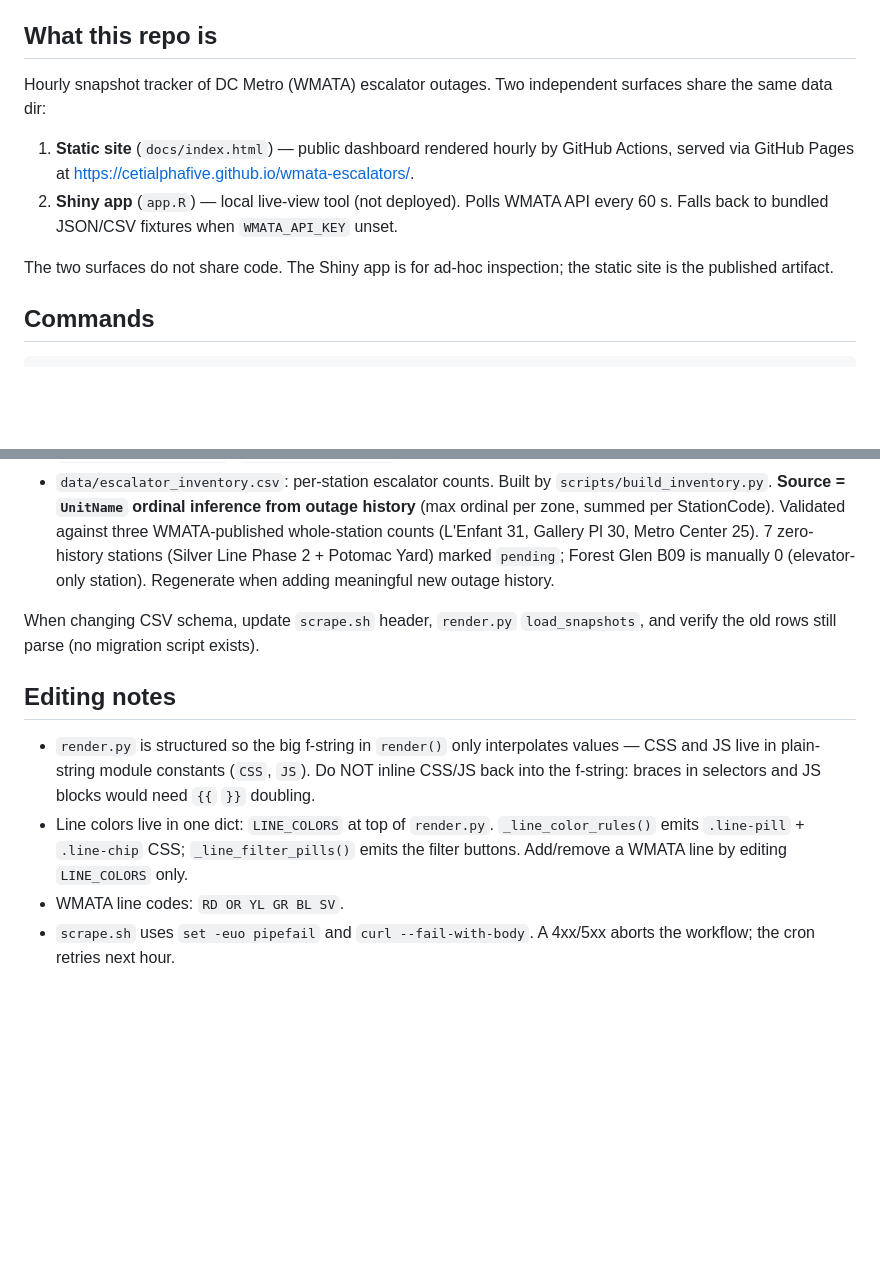
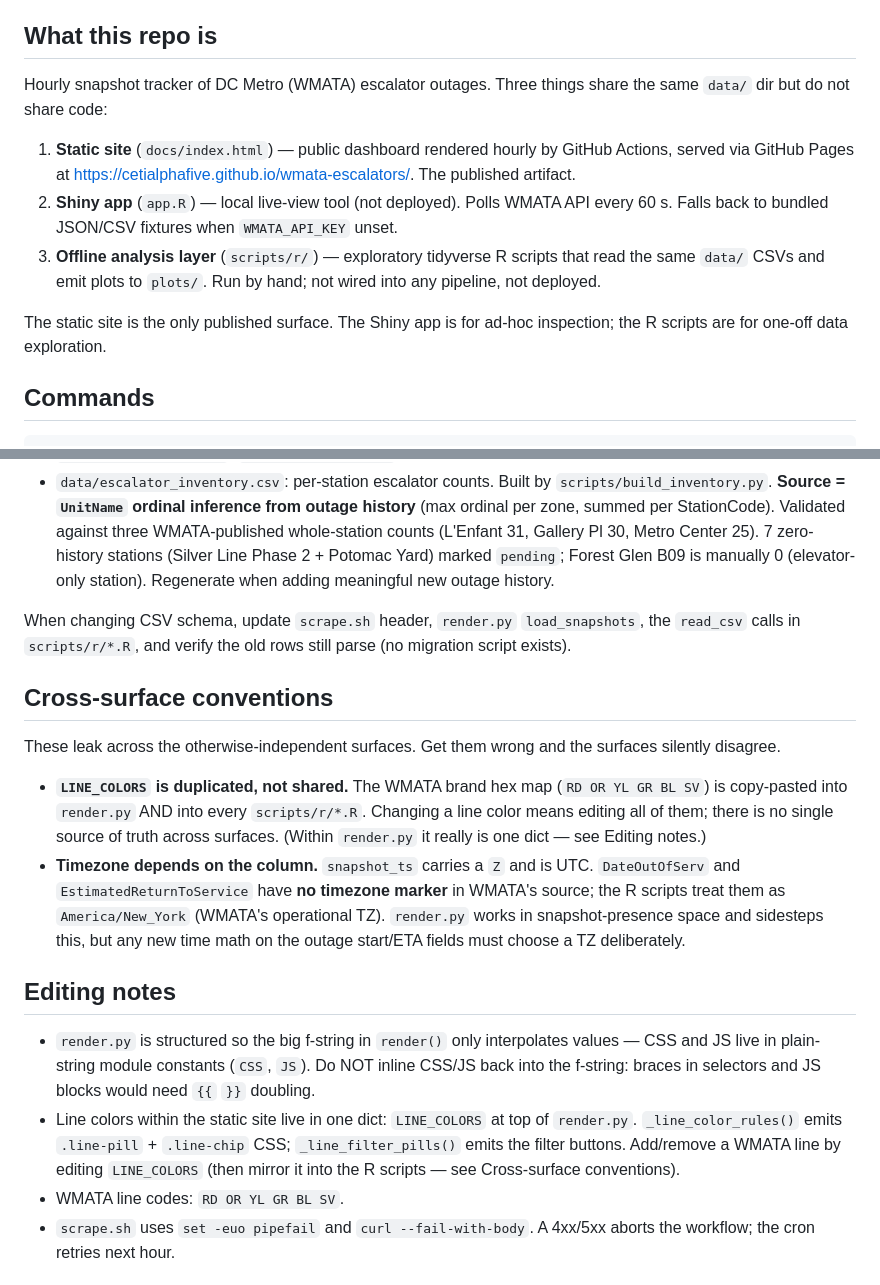
Before and after one commit to CetiAlphaFive/wmata-escalators, a Markdown page: CLAUDE.md, 2 parts joined by grey strips. Rendered like a GitHub page; blank space fills up the shorter version.

```diff
--- a/CLAUDE.md
+++ b/CLAUDE.md
@@ -4,12 +4,13 @@ This file provides guidance to Claude Code (claude.ai/code) when working with co
 
 ## What this repo is
 
-Hourly snapshot tracker of DC Metro (WMATA) escalator outages. Two independent surfaces share the same data dir:
+Hourly snapshot tracker of DC Metro (WMATA) escalator outages. Three things share the same `data/` dir but do not share code:
 
-1. **Static site** (`docs/index.html`) — public dashboard rendered hourly by GitHub Actions, served via GitHub Pages at https://cetialphafive.github.io/wmata-escalators/.
+1. **Static site** (`docs/index.html`) — public dashboard rendered hourly by GitHub Actions, served via GitHub Pages at https://cetialphafive.github.io/wmata-escalators/. The published artifact.
 2. **Shiny app** (`app.R`) — local live-view tool (not deployed). Polls WMATA API every 60 s. Falls back to bundled JSON/CSV fixtures when `WMATA_API_KEY` unset.
+3. **Offline analysis layer** (`scripts/r/`) — exploratory tidyverse R scripts that read the same `data/` CSVs and emit plots to `plots/`. Run by hand; not wired into any pipeline, not deployed.
 
-The two surfaces do not share code. The Shiny app is for ad-hoc inspection; the static site is the published artifact.
+The static site is the only published surface. The Shiny app is for ad-hoc inspection; the R scripts are for one-off data exploration.
 
 ## Commands
 
@@ -67,12 +85,19 @@ Emits one self-contained `docs/index.html` (inlined CSS + JS). Filtering is clie
 - `incidents_sample.json`, `stations_sample.csv`: demo fixtures for Shiny app — do not delete.
 - `data/escalator_inventory.csv`: per-station escalator counts. Built by `scripts/build_inventory.py`. **Source = `UnitName` ordinal inference from outage history** (max ordinal per zone, summed per StationCode). Validated against three WMATA-published whole-station counts (L'Enfant 31, Gallery Pl 30, Metro Center 25). 7 zero-history stations (Silver Line Phase 2 + Potomac Yard) marked `pending`; Forest Glen B09 is manually 0 (elevator-only station). Regenerate when adding meaningful new outage history.
 
-When changing CSV schema, update `scrape.sh` header, `render.py` `load_snapshots`, and verify the old rows still parse (no migration script exists).
+When changing CSV schema, update `scrape.sh` header, `render.py` `load_snapshots`, the `read_csv` calls in `scripts/r/*.R`, and verify the old rows still parse (no migration script exists).
+
+## Cross-surface conventions
+
+These leak across the otherwise-independent surfaces. Get them wrong and the surfaces silently disagree.
+
+- **`LINE_COLORS` is duplicated, not shared.** The WMATA brand hex map (`RD OR YL GR BL SV`) is copy-pasted into `render.py` AND into every `scripts/r/*.R`. Changing a line color means editing all of them; there is no single source of truth across surfaces. (Within `render.py` it really is one dict — see Editing notes.)
+- **Timezone depends on the column.** `snapshot_ts` carries a `Z` and is UTC. `DateOutOfServ` and `EstimatedReturnToService` have **no timezone marker** in WMATA's source; the R scripts treat them as `America/New_York` (WMATA's operational TZ). `render.py` works in snapshot-presence space and sidesteps this, but any new time math on the outage start/ETA fields must choose a TZ deliberately.
 
 ## Editing notes
 
 - `render.py` is structured so the big f-string in `render()` only interpolates values — CSS and JS live in plain-string module constants (`CSS`, `JS`). Do NOT inline CSS/JS back into the f-string: braces in selectors and JS blocks would need `{{` `}}` doubling.
-- Line colors live in one dict: `LINE_COLORS` at top of `render.py`. `_line_color_rules()` emits `.line-pill` + `.line-chip` CSS; `_line_filter_pills()` emits the filter buttons. Add/remove a WMATA line by editing `LINE_COLORS` only.
+- Line colors within the static site live in one dict: `LINE_COLORS` at top of `render.py`. `_line_color_rules()` emits `.line-pill` + `.line-chip` CSS; `_line_filter_pills()` emits the filter buttons. Add/remove a WMATA line by editing `LINE_COLORS` (then mirror it into the R scripts — see Cross-surface conventions).
 - WMATA line codes: `RD OR YL GR BL SV`.
 - `scrape.sh` uses `set -euo pipefail` and `curl --fail-with-body`. A 4xx/5xx aborts the workflow; the cron retries next hour.
 
```
Also changed, not shown: other parts of CLAUDE.md (+21 -4 lines).
